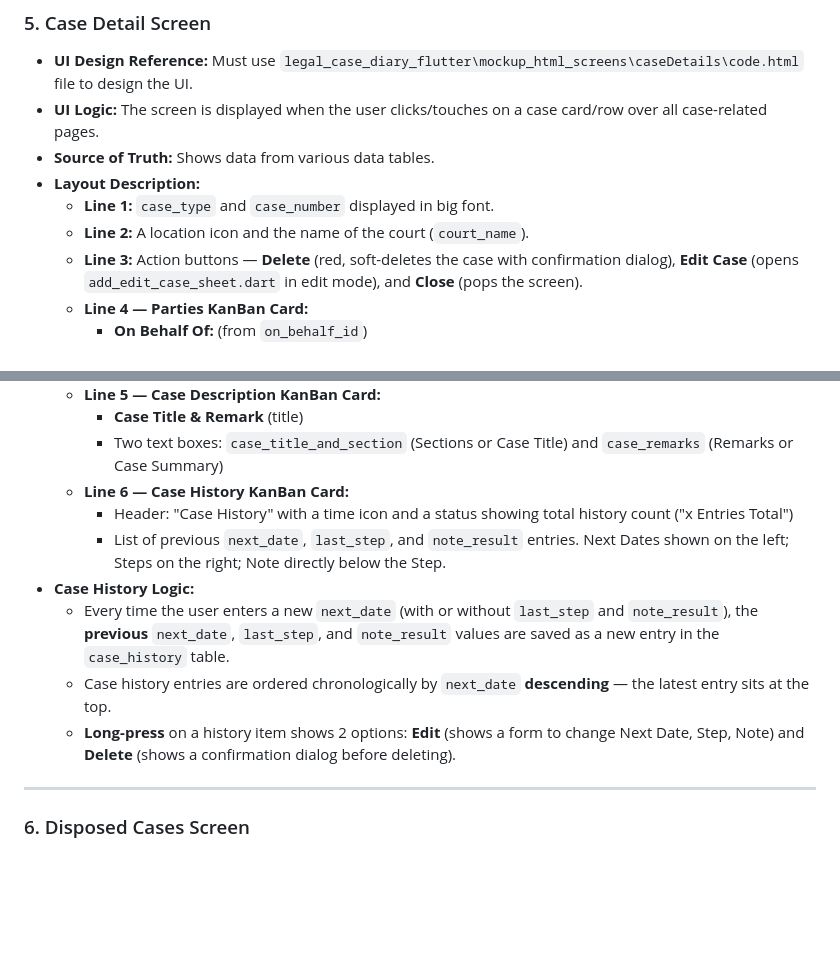
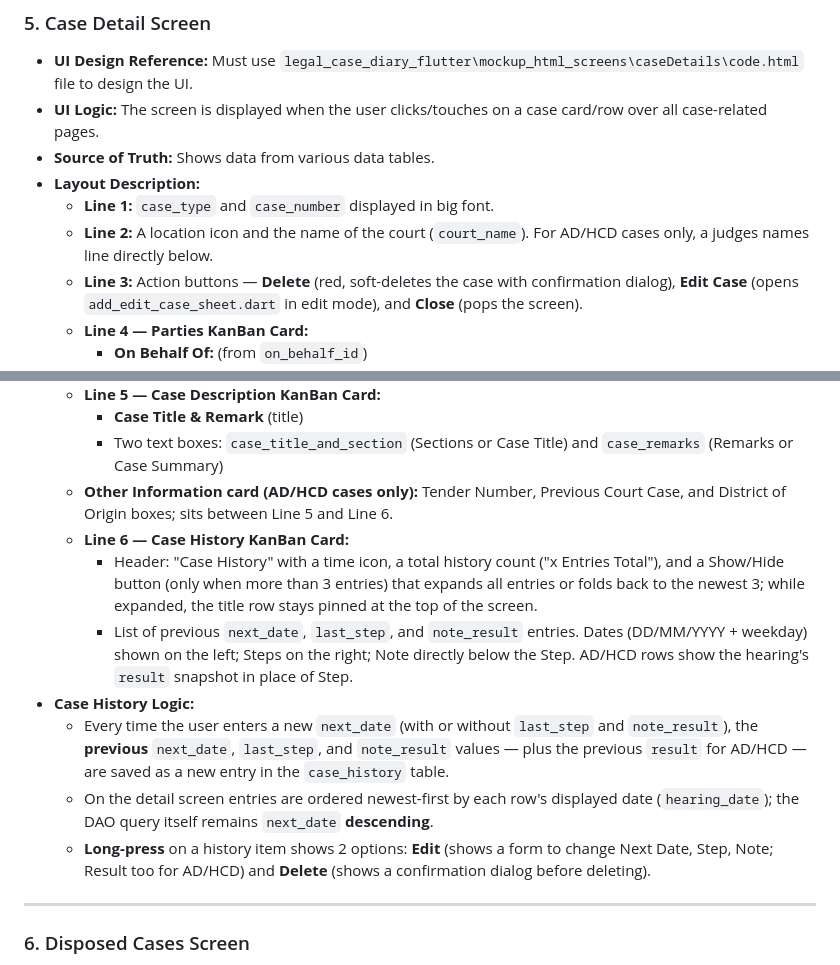
Before and after one commit to Asadusjaman-Sazal/legal_case_diary_flutter, a Markdown page: docs/implementation_plan.md, 2 parts joined by grey strips. Drawn GitHub-style; blank space fills up the shorter version.

```diff
--- a/docs/implementation_plan.md
+++ b/docs/implementation_plan.md
@@ -247,7 +247,7 @@ UI Design: Follow mockup_html_screens\dailyCauseList\code.html for the design. T
 - **Source of Truth:** Shows data from various data tables.
 - **Layout Description:**
   - **Line 1:** `case_type` and `case_number` displayed in big font.
-  - **Line 2:** A location icon and the name of the court (`court_name`).
+  - **Line 2:** A location icon and the name of the court (`court_name`). For AD/HCD cases only, a judges names line directly below.
   - **Line 3:** Action buttons — **Delete** (red, soft-deletes the case with confirmation dialog), **Edit Case** (opens `add_edit_case_sheet.dart` in edit mode), and **Close** (pops the screen).
   - **Line 4 — Parties KanBan Card:**
     - **On Behalf Of:** (from `on_behalf_id`)
@@ -256,13 +256,14 @@ UI Design: Follow mockup_html_screens\dailyCauseList\code.html for the design. T
   - **Line 5 — Case Description KanBan Card:**
     - **Case Title & Remark** (title)
     - Two text boxes: `case_title_and_section` (Sections or Case Title) and `case_remarks` (Remarks or Case Summary)
+  - **Other Information card (AD/HCD cases only):** Tender Number, Previous Court Case, and District of Origin boxes; sits between Line 5 and Line 6.
   - **Line 6 — Case History KanBan Card:**
-    - Header: "Case History" with a time icon and a status showing total history count ("x Entries Total")
-    - List of previous `next_date`, `last_step`, and `note_result` entries. Next Dates shown on the left; Steps on the right; Note directly below the Step.
+    - Header: "Case History" with a time icon, a total history count ("x Entries Total"), and a Show/Hide button (only when more than 3 entries) that expands all entries or folds back to the newest 3; while expanded, the title row stays pinned at the top of the screen.
+    - List of previous `next_date`, `last_step`, and `note_result` entries. Dates (DD/MM/YYYY + weekday) shown on the left; Steps on the right; Note directly below the Step. AD/HCD rows show the hearing's `result` snapshot in place of Step.
 - **Case History Logic:**
-  - Every time the user enters a new `next_date` (with or without `last_step` and `note_result`), the **previous** `next_date`, `last_step`, and `note_result` values are saved as a new entry in the `case_history` table.
-  - Case history entries are ordered chronologically by `next_date` **descending** — the latest entry sits at the top.
-  - **Long-press** on a history item shows 2 options: **Edit** (shows a form to change Next Date, Step, Note) and **Delete** (shows a confirmation dialog before deleting).
+  - Every time the user enters a new `next_date` (with or without `last_step` and `note_result`), the **previous** `next_date`, `last_step`, and `note_result` values — plus the previous `result` for AD/HCD — are saved as a new entry in the `case_history` table.
+  - On the detail screen entries are ordered newest-first by each row's displayed date (`hearing_date`); the DAO query itself remains `next_date` **descending**.
+  - **Long-press** on a history item shows 2 options: **Edit** (shows a form to change Next Date, Step, Note; Result too for AD/HCD) and **Delete** (shows a confirmation dialog before deleting).
 
 ---
 
```
Also changed, not shown: docs/tasks/10_case_detail_and_case_history.md (+10 -2 lines).
